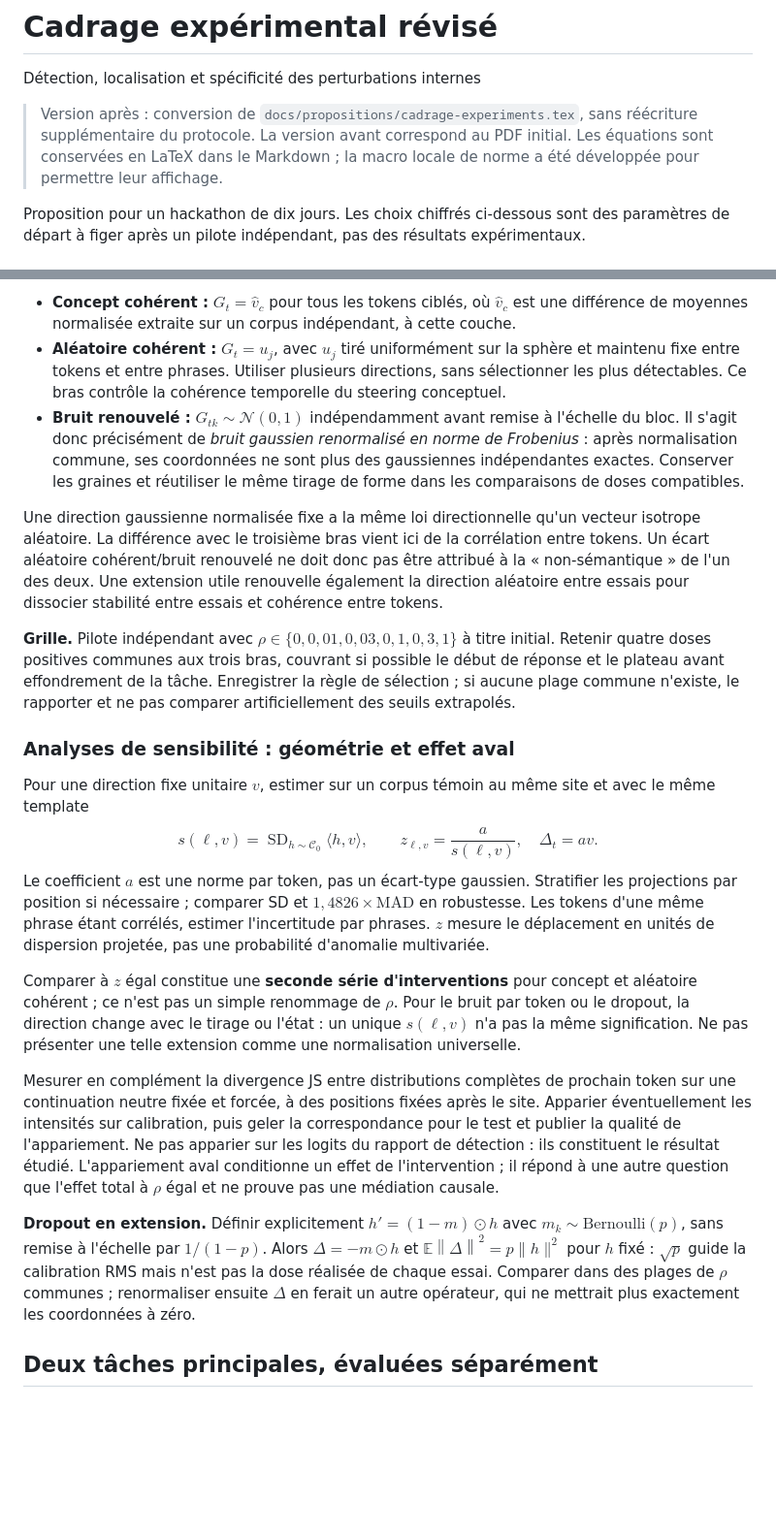
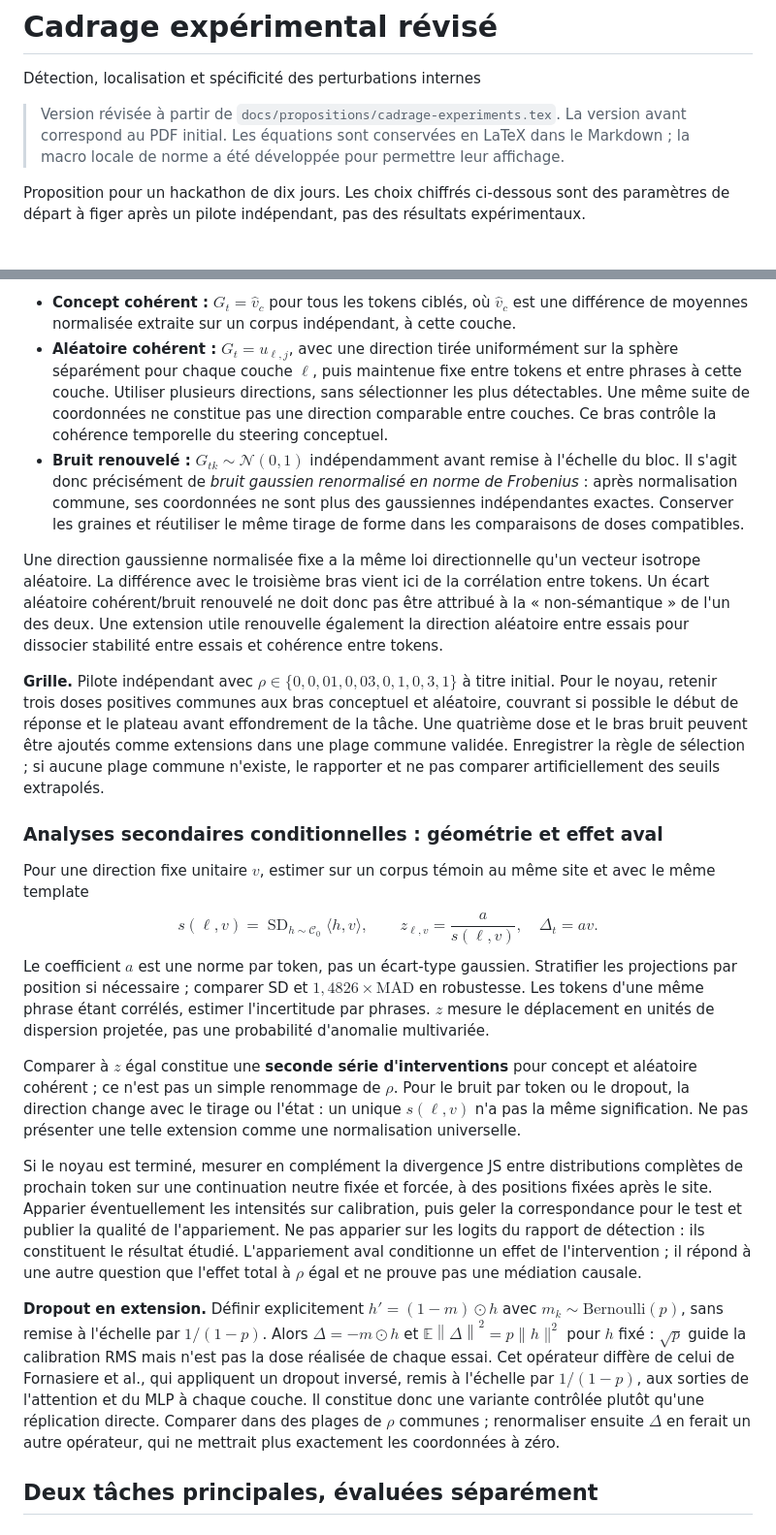
Before and after one commit to Elbysh/llm-introspection, a Markdown page: docs/propositions/cadrage-experiments-apres.md, 2 parts joined by grey strips. Shown at 97% size. Drawn GitHub-style; blank space fills up the shorter version.

```diff
--- a/docs/propositions/cadrage-experiments-apres.md
+++ b/docs/propositions/cadrage-experiments-apres.md
@@ -2,7 +2,7 @@
 
 Détection, localisation et spécificité des perturbations internes
 
-> Version après : conversion de `docs/propositions/cadrage-experiments.tex`, sans réécriture supplémentaire du protocole. La version avant correspond au PDF initial. Les équations sont conservées en LaTeX dans le Markdown ; la macro locale de norme a été développée pour permettre leur affichage.
+> Version révisée à partir de `docs/propositions/cadrage-experiments.tex`. La version avant correspond au PDF initial. Les équations sont conservées en LaTeX dans le Markdown ; la macro locale de norme a été développée pour permettre leur affichage.
 
 Proposition pour un hackathon de dix jours. Les choix chiffrés ci-dessous sont des paramètres de départ à figer après un pilote indépendant, pas des résultats expérimentaux.
 
@@ -50,14 +50,14 @@ $$
 Rejeter et journaliser un tirage nul. Ne jamais utiliser le score de détection du test pour régler cette échelle.
 
 - **Concept cohérent :** $G_t=\hat v_c$ pour tous les tokens ciblés, où $\hat v_c$ est une différence de moyennes normalisée extraite sur un corpus indépendant, à cette couche.
-- **Aléatoire cohérent :** $G_t=u_j$, avec $u_j$ tiré uniformément sur la sphère et maintenu fixe entre tokens et entre phrases. Utiliser plusieurs directions, sans sélectionner les plus détectables. Ce bras contrôle la cohérence temporelle du steering conceptuel.
+- **Aléatoire cohérent :** $G_t=u_{\ell,j}$, avec une direction tirée uniformément sur la sphère séparément pour chaque couche $\ell$, puis maintenue fixe entre tokens et entre phrases à cette couche. Utiliser plusieurs directions, sans sélectionner les plus détectables. Une même suite de coordonnées ne constitue pas une direction comparable entre couches. Ce bras contrôle la cohérence temporelle du steering conceptuel.
 - **Bruit renouvelé :** $G_{tk}\sim\mathcal N(0,1)$ indépendamment avant remise à l'échelle du bloc. Il s'agit donc précisément de *bruit gaussien renormalisé en norme de Frobenius* : après normalisation commune, ses coordonnées ne sont plus des gaussiennes indépendantes exactes. Conserver les graines et réutiliser le même tirage de forme dans les comparaisons de doses compatibles.
 
 Une direction gaussienne normalisée fixe a la même loi directionnelle qu'un vecteur isotrope aléatoire. La différence avec le troisième bras vient ici de la corrélation entre tokens. Un écart aléatoire cohérent/bruit renouvelé ne doit donc pas être attribué à la « non-sémantique » de l'un des deux. Une extension utile renouvelle également la direction aléatoire entre essais pour dissocier stabilité entre essais et cohérence entre tokens.
 
-**Grille.** Pilote indépendant avec $\rho\in\{0,0{,}01,0{,}03,0{,}1,0{,}3,1\}$ à titre initial. Retenir quatre doses positives communes aux trois bras, couvrant si possible le début de réponse et le plateau avant effondrement de la tâche. Enregistrer la règle de sélection ; si aucune plage commune n'existe, le rapporter et ne pas comparer artificiellement des seuils extrapolés.
+**Grille.** Pilote indépendant avec $\rho\in\{0,0{,}01,0{,}03,0{,}1,0{,}3,1\}$ à titre initial. Pour le noyau, retenir trois doses positives communes aux bras conceptuel et aléatoire, couvrant si possible le début de réponse et le plateau avant effondrement de la tâche. Une quatrième dose et le bras bruit peuvent être ajoutés comme extensions dans une plage commune validée. Enregistrer la règle de sélection ; si aucune plage commune n'existe, le rapporter et ne pas comparer artificiellement des seuils extrapolés.
 
-### Analyses de sensibilité : géométrie et effet aval
+### Analyses secondaires conditionnelles : géométrie et effet aval
 
 Pour une direction fixe unitaire $v$, estimer sur un corpus témoin au même site et avec le même template
 $$
@@ -68,9 +68,9 @@ Le coefficient $a$ est une norme par token, pas un écart-type gaussien. Stratif
 
 Comparer à $z$ égal constitue une **seconde série d'interventions** pour concept et aléatoire cohérent ; ce n'est pas un simple renommage de $\rho$. Pour le bruit par token ou le dropout, la direction change avec le tirage ou l'état : un unique $s(\ell,v)$ n'a pas la même signification. Ne pas présenter une telle extension comme une normalisation universelle.
 
-Mesurer en complément la divergence JS entre distributions complètes de prochain token sur une continuation neutre fixée et forcée, à des positions fixées après le site. Apparier éventuellement les intensités sur calibration, puis geler la correspondance pour le test et publier la qualité de l'appariement. Ne pas apparier sur les logits du rapport de détection : ils constituent le résultat étudié. L'appariement aval conditionne un effet de l'intervention ; il répond à une autre question que l'effet total à $\rho$ égal et ne prouve pas une médiation causale.
+Si le noyau est terminé, mesurer en complément la divergence JS entre distributions complètes de prochain token sur une continuation neutre fixée et forcée, à des positions fixées après le site. Apparier éventuellement les intensités sur calibration, puis geler la correspondance pour le test et publier la qualité de l'appariement. Ne pas apparier sur les logits du rapport de détection : ils constituent le résultat étudié. L'appariement aval conditionne un effet de l'intervention ; il répond à une autre question que l'effet total à $\rho$ égal et ne prouve pas une médiation causale.
 
-**Dropout en extension.** Définir explicitement $h'=(1-m)\odot h$ avec $m_k\sim\mathrm{Bernoulli}(p)$, sans remise à l'échelle par $1/(1-p)$. Alors $\Delta=-m\odot h$ et $\mathbb E\left\lVert \Delta\right\rVert^2=p\lVert h\rVert^2$ pour $h$ fixé : $\sqrt p$ guide la calibration RMS mais n'est pas la dose réalisée de chaque essai. Comparer dans des plages de $\rho$ communes ; renormaliser ensuite $\Delta$ en ferait un autre opérateur, qui ne mettrait plus exactement les coordonnées à zéro.
+**Dropout en extension.** Définir explicitement $h'=(1-m)\odot h$ avec $m_k\sim\mathrm{Bernoulli}(p)$, sans remise à l'échelle par $1/(1-p)$. Alors $\Delta=-m\odot h$ et $\mathbb E\left\lVert \Delta\right\rVert^2=p\lVert h\rVert^2$ pour $h$ fixé : $\sqrt p$ guide la calibration RMS mais n'est pas la dose réalisée de chaque essai. Cet opérateur diffère de celui de Fornasiere et al., qui appliquent un dropout inversé, remis à l'échelle par $1/(1-p)$, aux sorties de l'attention et du MLP à chaque couche. Il constitue donc une variante contrôlée plutôt qu'une réplication directe. Comparer dans des plages de $\rho$ communes ; renormaliser ensuite $\Delta$ en ferait un autre opérateur, qui ne mettrait plus exactement les coordonnées à zéro.
 
 ## Deux tâches principales, évaluées séparément
 
```
Also changed, not shown: other parts of docs/propositions/cadrage-experiments-apres.md (+13 -13 lines), docs/propositions/synthese-bibliographique-corrigee.md (+16 -16 lines).
